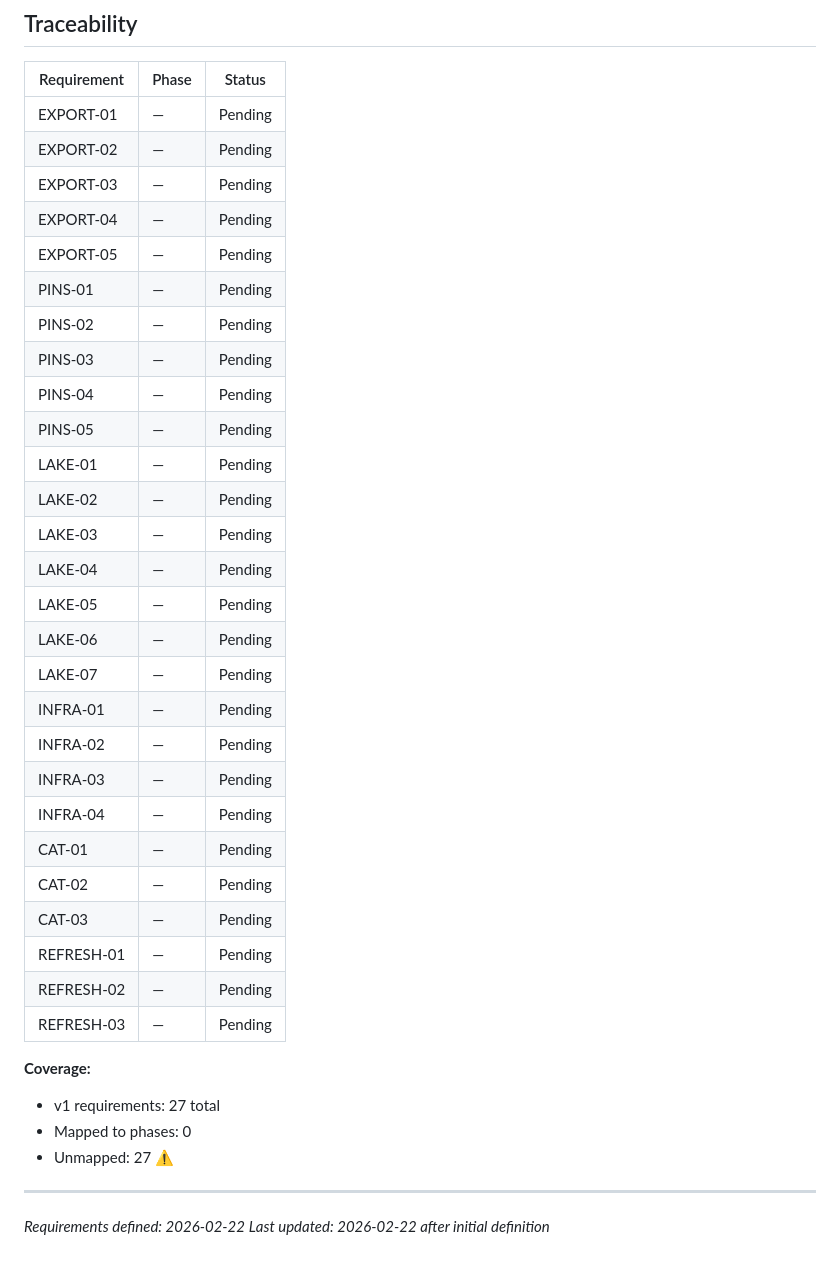
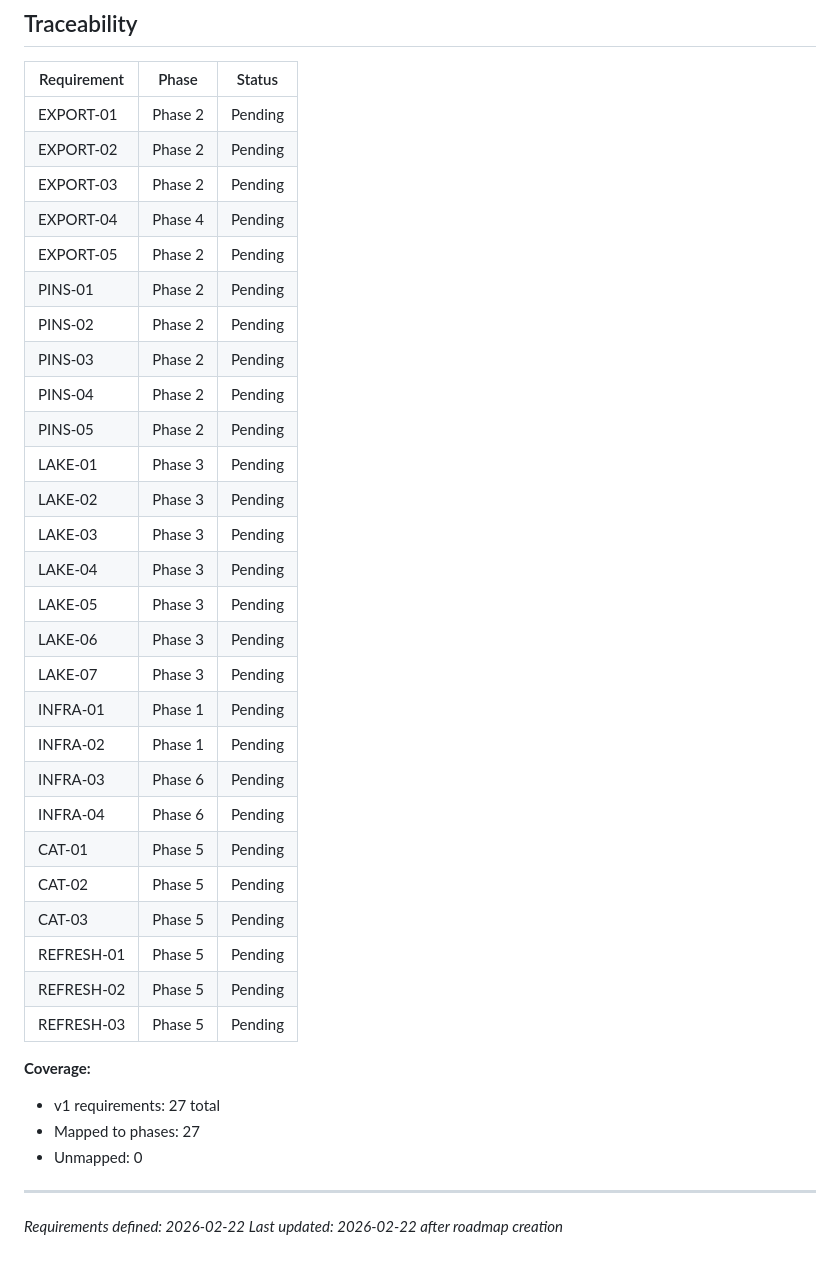
Before and after one commit to stevecrawshaw/ducklake, a Markdown page: .planning/REQUIREMENTS.md, the part around the change. GitHub-like rendering.

```diff
--- a/.planning/REQUIREMENTS.md
+++ b/.planning/REQUIREMENTS.md
@@ -74,39 +74,39 @@
 
 | Requirement | Phase | Status |
 |-------------|-------|--------|
-| EXPORT-01 | — | Pending |
-| EXPORT-02 | — | Pending |
-| EXPORT-03 | — | Pending |
-| EXPORT-04 | — | Pending |
-| EXPORT-05 | — | Pending |
-| PINS-01 | — | Pending |
-| PINS-02 | — | Pending |
-| PINS-03 | — | Pending |
-| PINS-04 | — | Pending |
-| PINS-05 | — | Pending |
-| LAKE-01 | — | Pending |
-| LAKE-02 | — | Pending |
-| LAKE-03 | — | Pending |
-| LAKE-04 | — | Pending |
-| LAKE-05 | — | Pending |
-| LAKE-06 | — | Pending |
-| LAKE-07 | — | Pending |
-| INFRA-01 | — | Pending |
-| INFRA-02 | — | Pending |
-| INFRA-03 | — | Pending |
-| INFRA-04 | — | Pending |
-| CAT-01 | — | Pending |
-| CAT-02 | — | Pending |
-| CAT-03 | — | Pending |
-| REFRESH-01 | — | Pending |
-| REFRESH-02 | — | Pending |
-| REFRESH-03 | — | Pending |
+| EXPORT-01 | Phase 2 | Pending |
+| EXPORT-02 | Phase 2 | Pending |
+| EXPORT-03 | Phase 2 | Pending |
+| EXPORT-04 | Phase 4 | Pending |
+| EXPORT-05 | Phase 2 | Pending |
+| PINS-01 | Phase 2 | Pending |
+| PINS-02 | Phase 2 | Pending |
+| PINS-03 | Phase 2 | Pending |
+| PINS-04 | Phase 2 | Pending |
+| PINS-05 | Phase 2 | Pending |
+| LAKE-01 | Phase 3 | Pending |
+| LAKE-02 | Phase 3 | Pending |
+| LAKE-03 | Phase 3 | Pending |
+| LAKE-04 | Phase 3 | Pending |
+| LAKE-05 | Phase 3 | Pending |
+| LAKE-06 | Phase 3 | Pending |
+| LAKE-07 | Phase 3 | Pending |
+| INFRA-01 | Phase 1 | Pending |
+| INFRA-02 | Phase 1 | Pending |
+| INFRA-03 | Phase 6 | Pending |
+| INFRA-04 | Phase 6 | Pending |
+| CAT-01 | Phase 5 | Pending |
+| CAT-02 | Phase 5 | Pending |
+| CAT-03 | Phase 5 | Pending |
+| REFRESH-01 | Phase 5 | Pending |
+| REFRESH-02 | Phase 5 | Pending |
+| REFRESH-03 | Phase 5 | Pending |
 
 **Coverage:**
 - v1 requirements: 27 total
-- Mapped to phases: 0
-- Unmapped: 27 ⚠️
+- Mapped to phases: 27
+- Unmapped: 0
 
 ---
 *Requirements defined: 2026-02-22*
-*Last updated: 2026-02-22 after initial definition*
+*Last updated: 2026-02-22 after roadmap creation*
```
Also changed, not shown: .planning/ROADMAP.md (added, +132 -0 lines), .planning/STATE.md (added, +62 -0 lines).
